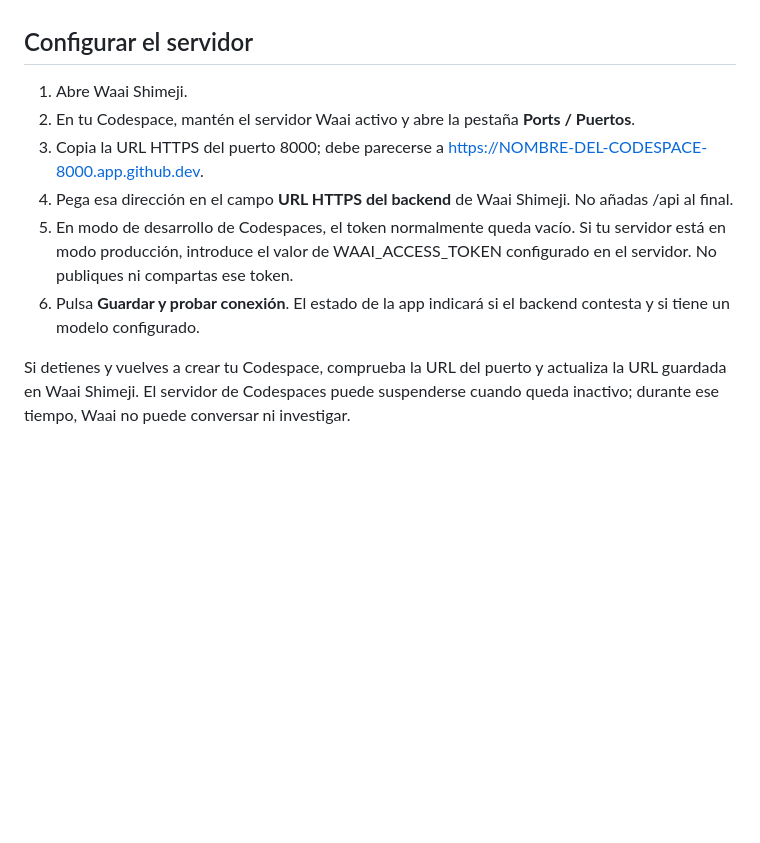
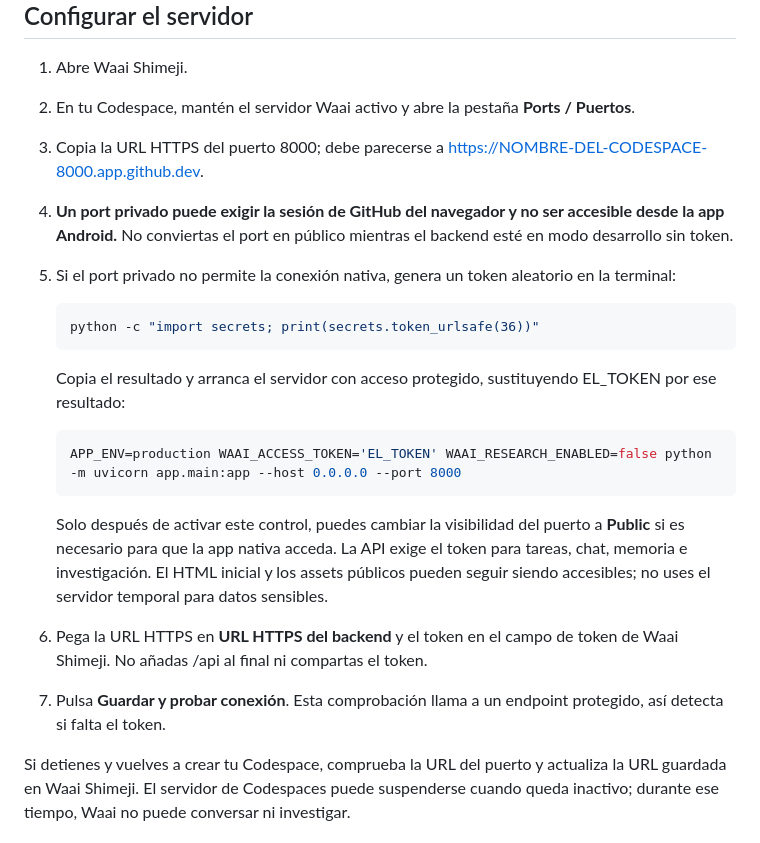
Before and after one commit to miguelgamer607-creator/waai-omnixa-2, a Markdown page: ANDROID_SHIMEJI.md, the part around the change. Drawn GitHub-style; blank space fills up the shorter version.

Commit message:
docs: explain secure Codespaces port access for native Android client

````diff
--- a/ANDROID_SHIMEJI.md
+++ b/ANDROID_SHIMEJI.md
@@ -18,9 +18,22 @@ El artefacto se puede descargar desde el teléfono; no necesitas instalar Androi
 1. Abre Waai Shimeji.
 2. En tu Codespace, mantén el servidor Waai activo y abre la pestaña **Ports / Puertos**.
 3. Copia la URL HTTPS del puerto 8000; debe parecerse a https://NOMBRE-DEL-CODESPACE-8000.app.github.dev.
-4. Pega esa dirección en el campo **URL HTTPS del backend** de Waai Shimeji. No añadas /api al final.
-5. En modo de desarrollo de Codespaces, el token normalmente queda vacío. Si tu servidor está en modo producción, introduce el valor de WAAI_ACCESS_TOKEN configurado en el servidor. No publiques ni compartas ese token.
-6. Pulsa **Guardar y probar conexión**. El estado de la app indicará si el backend contesta y si tiene un modelo configurado.
+4. **Un port privado puede exigir la sesión de GitHub del navegador y no ser accesible desde la app Android.** No conviertas el port en público mientras el backend esté en modo desarrollo sin token.
+5. Si el port privado no permite la conexión nativa, genera un token aleatorio en la terminal:
+
+   ```bash
+   python -c "import secrets; print(secrets.token_urlsafe(36))"
+   ```
+
+   Copia el resultado y arranca el servidor con acceso protegido, sustituyendo EL_TOKEN por ese resultado:
+
+   ```bash
+   APP_ENV=production WAAI_ACCESS_TOKEN='EL_TOKEN' WAAI_RESEARCH_ENABLED=false python -m uvicorn app.main:app --host 0.0.0.0 --port 8000
+   ```
+
+   Solo después de activar este control, puedes cambiar la visibilidad del puerto a **Public** si es necesario para que la app nativa acceda. La API exige el token para tareas, chat, memoria e investigación. El HTML inicial y los assets públicos pueden seguir siendo accesibles; no uses el servidor temporal para datos sensibles.
+6. Pega la URL HTTPS en **URL HTTPS del backend** y el token en el campo de token de Waai Shimeji. No añadas /api al final ni compartas el token.
+7. Pulsa **Guardar y probar conexión**. Esta comprobación llama a un endpoint protegido, así detecta si falta el token.
 
 Si detienes y vuelves a crear tu Codespace, comprueba la URL del puerto y actualiza la URL guardada en Waai Shimeji. El servidor de Codespaces puede suspenderse cuando queda inactivo; durante ese tiempo, Waai no puede conversar ni investigar.
 
````
